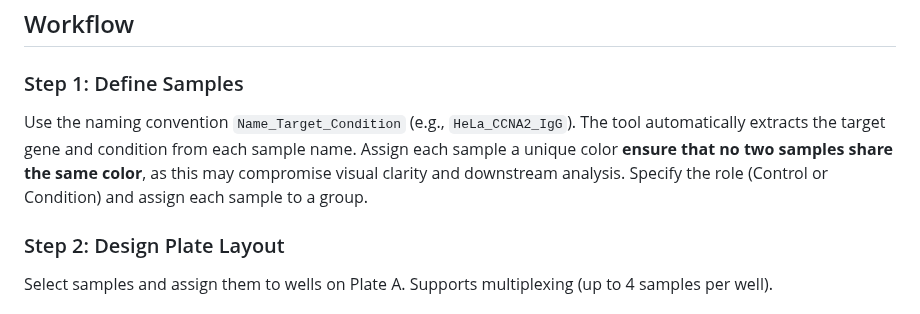
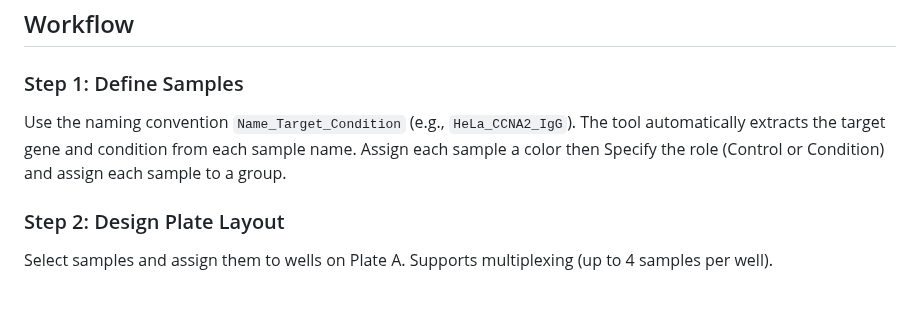
Before and after one commit to Mahmood-M-Ali/qPCR-plate-planner, a Markdown page: README.md, the part around the change. GitHub-like rendering.

```diff
--- a/README.md
+++ b/README.md
@@ -93,7 +93,7 @@ Designed for molecular biologists conducting qPCR experiments involving:
 ## Workflow
 
 ### Step 1: Define Samples
-Use the naming convention `Name_Target_Condition` (e.g., `HeLa_CCNA2_IgG`). The tool automatically extracts the target gene and condition from each sample name. Assign each sample a unique color **ensure that no two samples share the same color**, as this may compromise visual clarity and downstream analysis. Specify the role (Control or Condition) and assign each sample to a group.
+Use the naming convention `Name_Target_Condition` (e.g., `HeLa_CCNA2_IgG`). The tool automatically extracts the target gene and condition from each sample name. Assign each sample a color then Specify the role (Control or Condition) and assign each sample to a group.
 
 ### Step 2: Design Plate Layout
 Select samples and assign them to wells on Plate A. Supports multiplexing (up to 4 samples per well).
```
